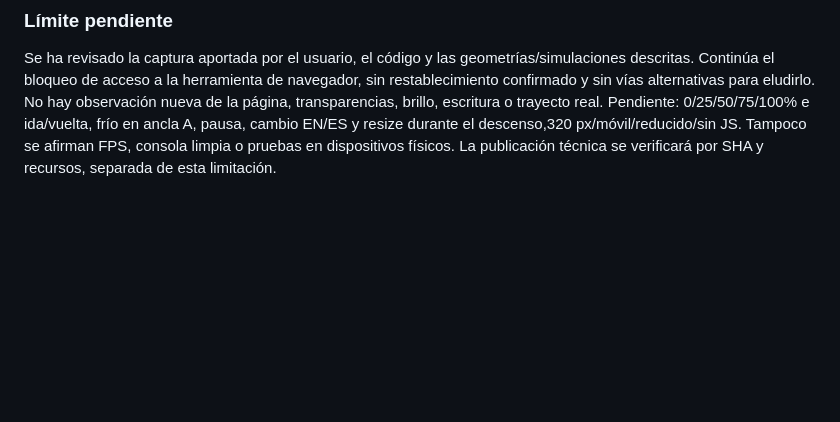
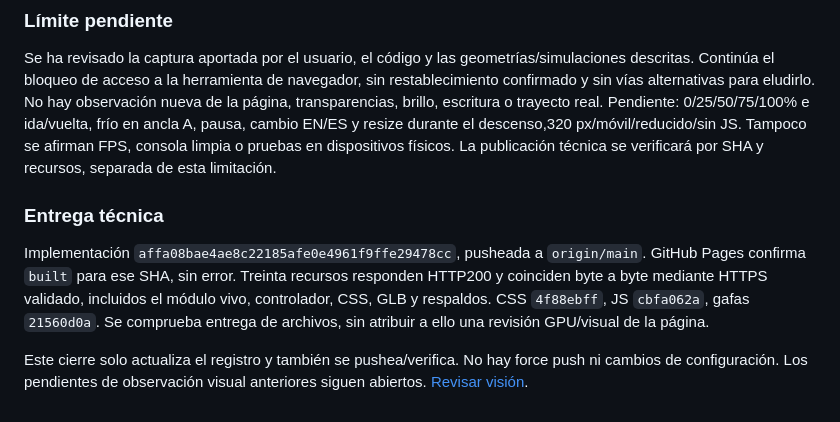
Before and after one commit to withnolan/senva, a Markdown page: docs/redesign-progress.md, the part around the change. Rendered like a GitHub page; blank space fills up the shorter version.

Commit message:
Record continuous glasses checks and Pages delivery

```diff
--- a/docs/redesign-progress.md
+++ b/docs/redesign-progress.md
@@ -640,3 +640,9 @@ La limitación de acceso al navegador sigue vigente. No se intenta eludirla; las
 ### Límite pendiente
 
 Se ha revisado la captura aportada por el usuario, el código y las geometrías/simulaciones descritas. Continúa el bloqueo de acceso a la herramienta de navegador, sin restablecimiento confirmado y sin vías alternativas para eludirlo. No hay observación nueva de la página, transparencias, brillo, escritura o trayecto real. Pendiente: 0/25/50/75/100% e ida/vuelta, frío en ancla A, pausa, cambio EN/ES y resize durante el descenso,320 px/móvil/reducido/sin JS. Tampoco se afirman FPS, consola limpia o pruebas en dispositivos físicos. La publicación técnica se verificará por SHA y recursos, separada de esta limitación.
+
+### Entrega técnica
+
+Implementación `affa08bae4ae8c22185afe0e4961f9ffe29478cc`, pusheada a `origin/main`. GitHub Pages confirma `built` para ese SHA, sin error. Treinta recursos responden HTTP200 y coinciden byte a byte mediante HTTPS validado, incluidos el módulo vivo, controlador, CSS, GLB y respaldos. CSS `4f88ebff`, JS `cbfa062a`, gafas `21560d0a`. Se comprueba entrega de archivos, sin atribuir a ello una revisión GPU/visual de la página.
+
+Este cierre solo actualiza el registro y también se pushea/verifica. No hay force push ni cambios de configuración. Los pendientes de observación visual anteriores siguen abiertos. [Revisar visión](https://withnolan.github.io/senva/#vision).
```
